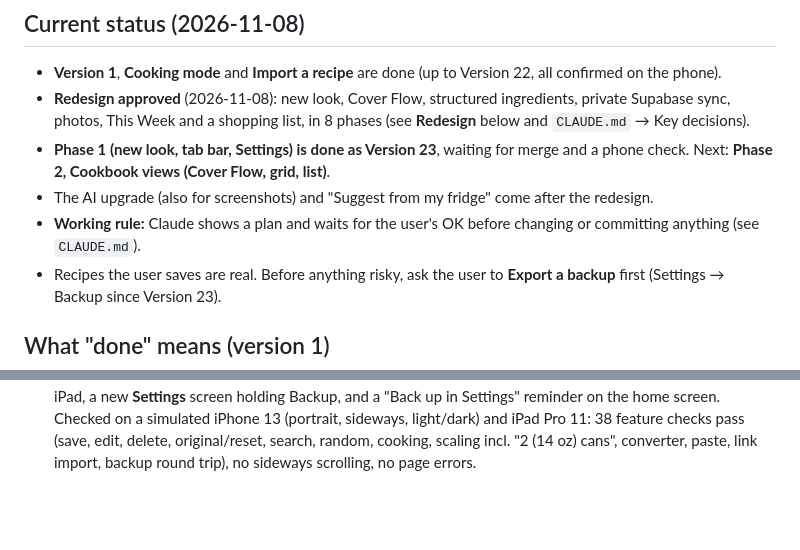
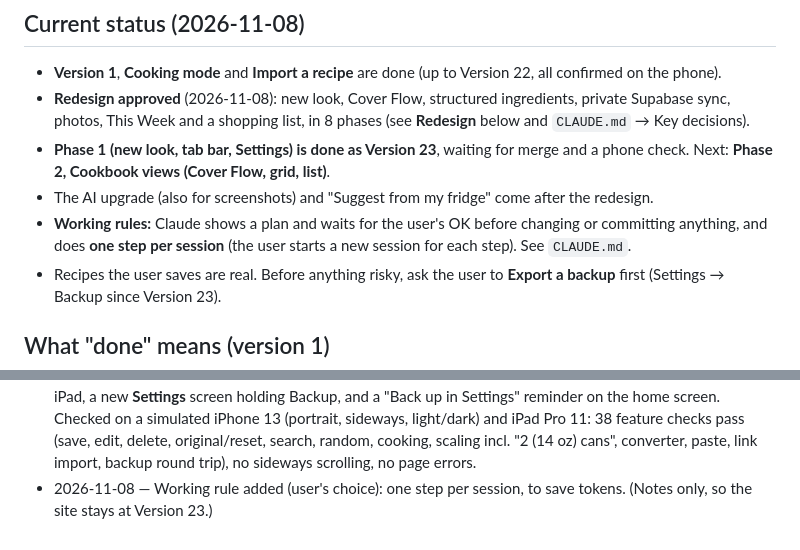
Before and after one commit to im-brain/Cookbook, a Markdown page: PLAN.md, 2 parts joined by grey strips. GitHub-like rendering; blank space fills up the shorter version.

```diff
--- a/PLAN.md
+++ b/PLAN.md
@@ -9,7 +9,7 @@ How we work and the reasons behind each decision are in `CLAUDE.md`.
 - **Redesign approved** (2026-11-08): new look, Cover Flow, structured ingredients, private Supabase sync, photos, This Week and a shopping list, in 8 phases (see **Redesign** below and `CLAUDE.md` → Key decisions).
 - **Phase 1 (new look, tab bar, Settings) is done as Version 23**, waiting for merge and a phone check. Next: **Phase 2, Cookbook views (Cover Flow, grid, list)**.
 - The AI upgrade (also for screenshots) and "Suggest from my fridge" come after the redesign.
-- **Working rule:** Claude shows a plan and waits for the user's OK before changing or committing anything (see `CLAUDE.md`).
+- **Working rules:** Claude shows a plan and waits for the user's OK before changing or committing anything, and does **one step per session** (the user starts a new session for each step). See `CLAUDE.md`.
 - Recipes the user saves are real. Before anything risky, ask the user to **Export a backup** first (Settings → Backup since Version 23).
 
 ## What "done" means (version 1)
@@ -201,3 +201,4 @@ Also decided: a deleted recipe goes to **"Recently deleted" for 30 days** (from
 - 2026-11-01 — Step 17 confirmed on the user's phone ("Works great"). Fix (Version 22): in cook mode the step numbers (and ✓) sat about 2px too high in their circles on the iPhone; the circle now centers its contents itself.
 - 2026-11-08 — Redesign proposal (Phase 0) written as a Claude artifact with mockups, a working prototype and a Supabase free-plan check; approved in full by the user, including the phase order and the two small choices (upper amount of a range on shopping lists; 30-day "Recently deleted"). Navigation choice "A": tab bar with Cookbook and Settings now, more tabs later.
 - 2026-11-08 — Phase 1 done (Version 23): the new look on every screen (paper/ink/terracotta, Dark Mode, serif headings, lined "My notes" paper, circled step numbers, line icons), a tab bar on iPhone and a sidebar on iPad, a new **Settings** screen holding Backup, and a "Back up in Settings" reminder on the home screen. Checked on a simulated iPhone 13 (portrait, sideways, light/dark) and iPad Pro 11: 38 feature checks pass (save, edit, delete, original/reset, search, random, cooking, scaling incl. "2 (14 oz) cans", converter, paste, link import, backup round trip), no sideways scrolling, no page errors.
+- 2026-11-08 — Working rule added (user's choice): one step per session, to save tokens. (Notes only, so the site stays at Version 23.)
```
Also changed, not shown: CLAUDE.md (+1 -0 lines).
